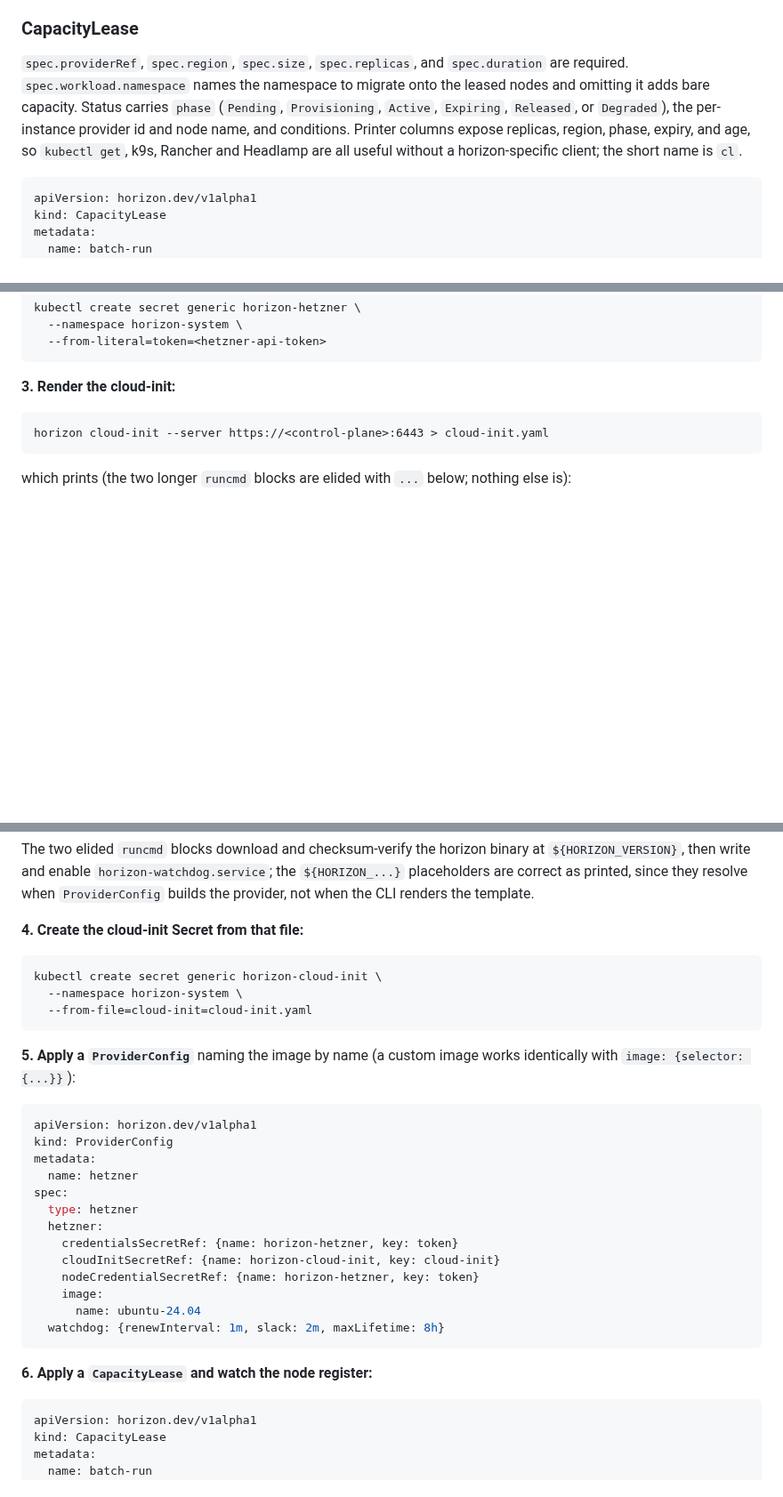
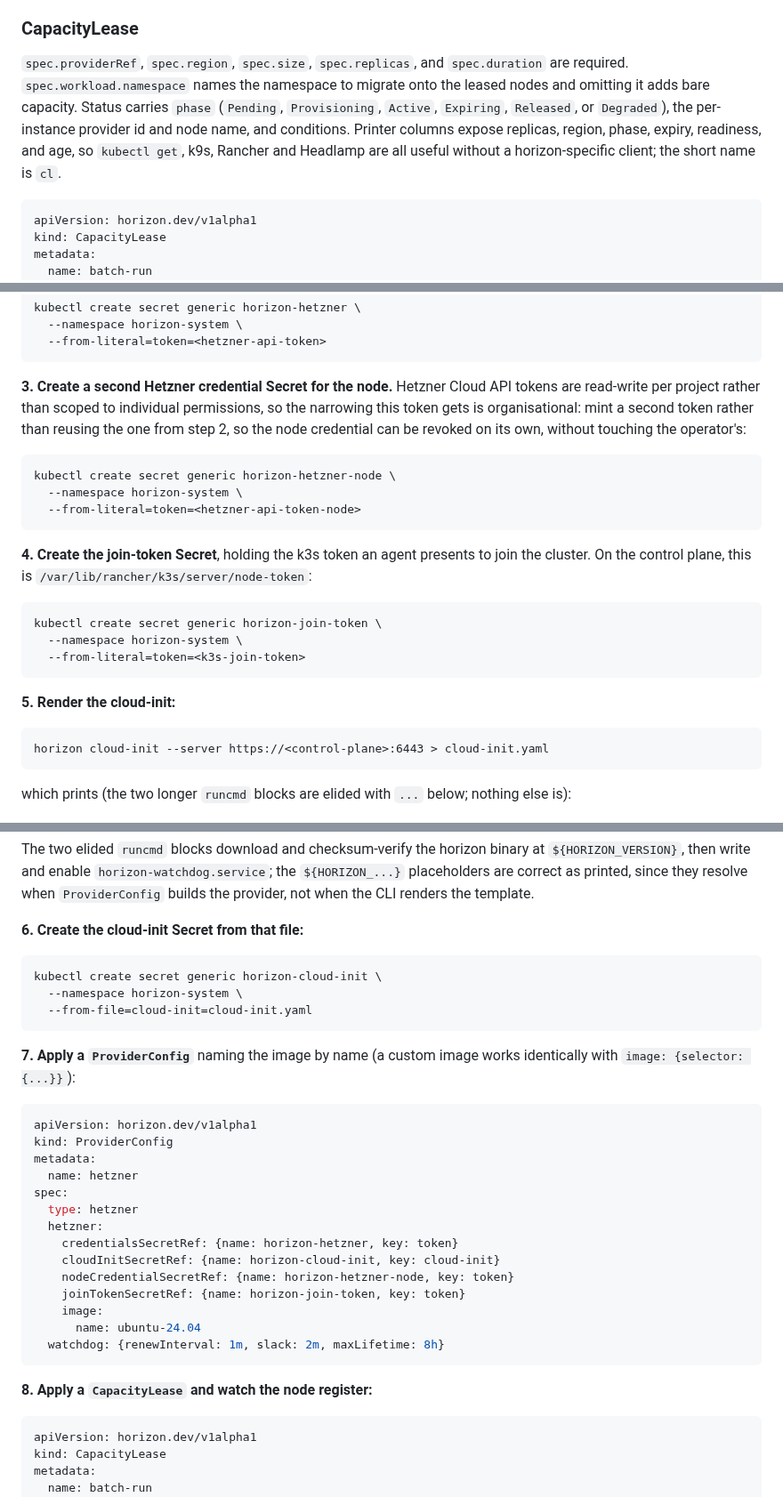
Before and after one commit to lucawalz/horizon, a Markdown page: README.md, 3 parts joined by grey strips. Shown at 89% size. Rendered like a GitHub page; blank space fills up the shorter version.

Commit message:
docs: document the join token secret and a separate node credential

````diff
--- a/README.md
+++ b/README.md
@@ -39,7 +39,7 @@ Both definitions are cluster-scoped and live in the `horizon.dev/v1alpha1` group
 
 ### CapacityLease
 
-`spec.providerRef`, `spec.region`, `spec.size`, `spec.replicas`, and `spec.duration` are required. `spec.workload.namespace` names the namespace to migrate onto the leased nodes and omitting it adds bare capacity. Status carries `phase` (`Pending`, `Provisioning`, `Active`, `Expiring`, `Released`, or `Degraded`), the per-instance provider id and node name, and conditions. Printer columns expose replicas, region, phase, expiry, and age, so `kubectl get`, k9s, Rancher and Headlamp are all useful without a horizon-specific client; the short name is `cl`.
+`spec.providerRef`, `spec.region`, `spec.size`, `spec.replicas`, and `spec.duration` are required. `spec.workload.namespace` names the namespace to migrate onto the leased nodes and omitting it adds bare capacity. Status carries `phase` (`Pending`, `Provisioning`, `Active`, `Expiring`, `Released`, or `Degraded`), the per-instance provider id and node name, and conditions. Printer columns expose replicas, region, phase, expiry, readiness, and age, so `kubectl get`, k9s, Rancher and Headlamp are all useful without a horizon-specific client; the short name is `cl`.
 
 ```yaml
 apiVersion: horizon.dev/v1alpha1
@@ -176,7 +180,23 @@ kubectl create secret generic horizon-hetzner \
   --from-literal=token=<hetzner-api-token>
 ```
 
-**3. Render the cloud-init:**
+**3. Create a second Hetzner credential Secret for the node.** Hetzner Cloud API tokens are read-write per project rather than scoped to individual permissions, so the narrowing this token gets is organisational: mint a second token rather than reusing the one from step 2, so the node credential can be revoked on its own, without touching the operator's:
+
+```
+kubectl create secret generic horizon-hetzner-node \
+  --namespace horizon-system \
+  --from-literal=token=<hetzner-api-token-node>
+```
+
+**4. Create the join-token Secret**, holding the k3s token an agent presents to join the cluster. On the control plane, this is `/var/lib/rancher/k3s/server/node-token`:
+
+```
+kubectl create secret generic horizon-join-token \
+  --namespace horizon-system \
+  --from-literal=token=<k3s-join-token>
+```
+
+**5. Render the cloud-init:**
 
 ```
 horizon cloud-init --server https://<control-plane>:6443 > cloud-init.yaml
@@ -219,7 +239,7 @@ runcmd:
 
 The two elided `runcmd` blocks download and checksum-verify the horizon binary at `${HORIZON_VERSION}`, then write and enable `horizon-watchdog.service`; the `${HORIZON_...}` placeholders are correct as printed, since they resolve when `ProviderConfig` builds the provider, not when the CLI renders the template.
 
-**4. Create the cloud-init Secret from that file:**
+**6. Create the cloud-init Secret from that file:**
 
 ```
 kubectl create secret generic horizon-cloud-init \
@@ -227,7 +247,7 @@ kubectl create secret generic horizon-cloud-init \
   --from-file=cloud-init=cloud-init.yaml
 ```
 
-**5. Apply a `ProviderConfig`** naming the image by name (a custom image works identically with `image: {selector: {...}}`):
+**7. Apply a `ProviderConfig`** naming the image by name (a custom image works identically with `image: {selector: {...}}`):
 
 ```yaml
 apiVersion: horizon.dev/v1alpha1
@@ -239,13 +259,14 @@ spec:
   hetzner:
     credentialsSecretRef: {name: horizon-hetzner, key: token}
     cloudInitSecretRef: {name: horizon-cloud-init, key: cloud-init}
-    nodeCredentialSecretRef: {name: horizon-hetzner, key: token}
+    nodeCredentialSecretRef: {name: horizon-hetzner-node, key: token}
+    joinTokenSecretRef: {name: horizon-join-token, key: token}
     image:
       name: ubuntu-24.04
   watchdog: {renewInterval: 1m, slack: 2m, maxLifetime: 8h}
 ```
 
-**6. Apply a `CapacityLease` and watch the node register:**
+**8. Apply a `CapacityLease` and watch the node register:**
 
 ```yaml
 apiVersion: horizon.dev/v1alpha1
````
Also changed, not shown: other parts of README.md (+7 -3 lines).
